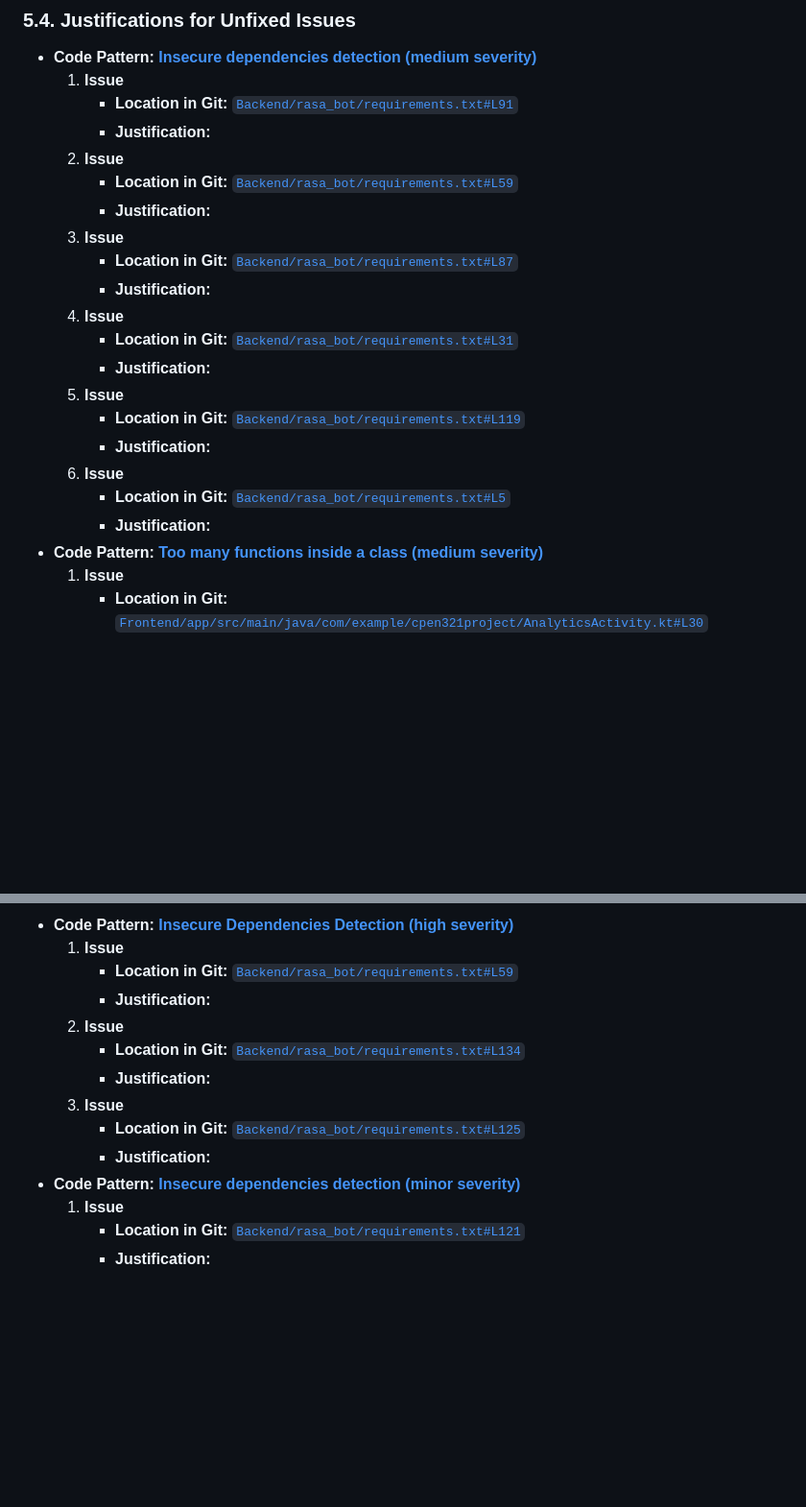
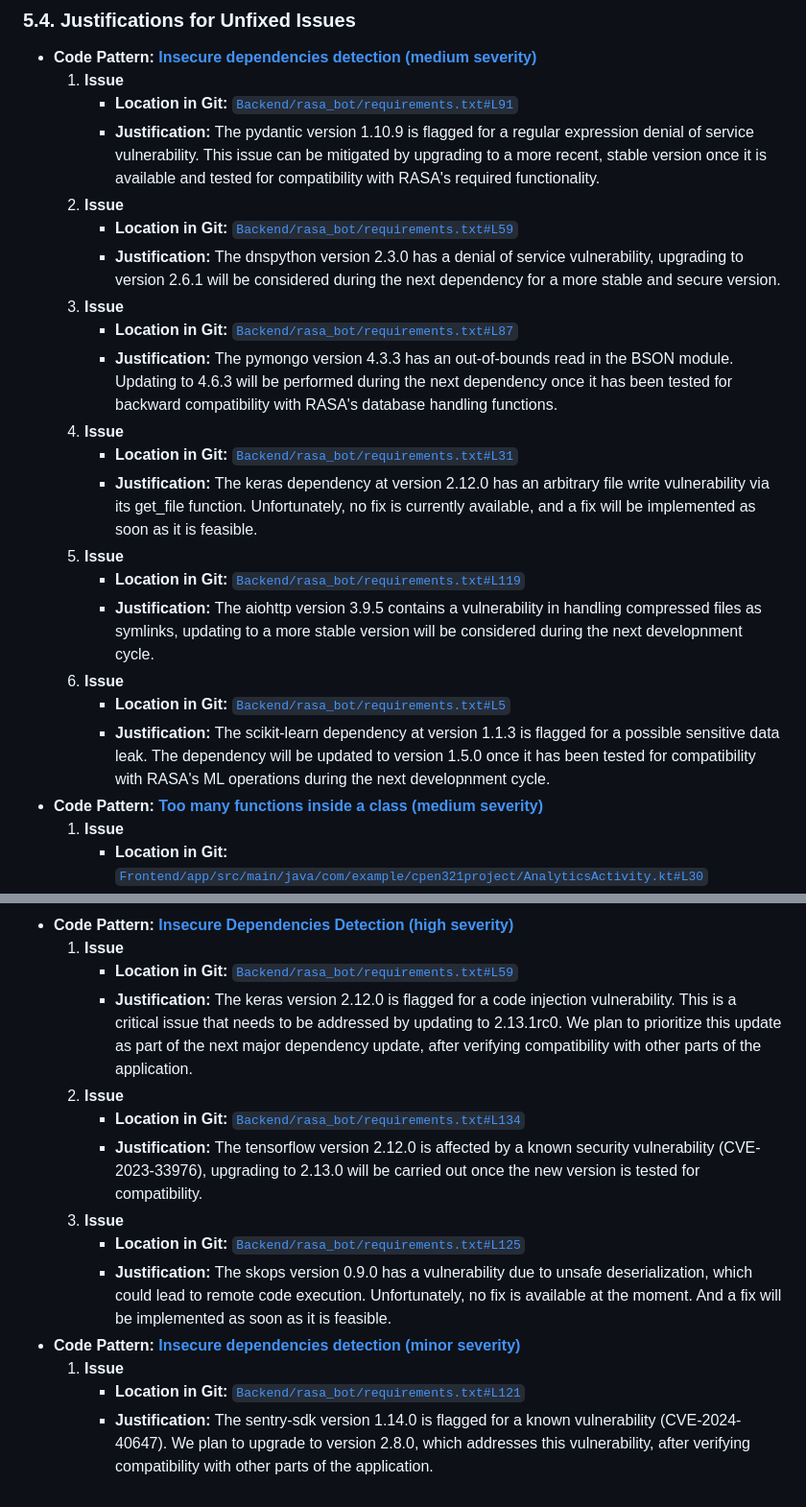
Before and after one commit to CPEN321APKGenerators/CPEN321Project, a Markdown page: documentation/Testing_And_Code_Review.md, 2 parts joined by grey strips. Shown: that part at 96% size. Rendered like a GitHub page; blank space fills up the shorter version.

Commit message:
Codacy Issues Updated Rasa Bot

```diff
--- a/documentation/Testing_And_Code_Review.md
+++ b/documentation/Testing_And_Code_Review.md
@@ -709,22 +709,22 @@ _(Placeholder for screenshots of Codacyâ€™s Issues page)_
 - **Code Pattern: [Insecure dependencies detection (medium severity)](#)**
   1. **Issue**
      - **Location in Git:** [`Backend/rasa_bot/requirements.txt#L91`](#)
-     - **Justification:**
+     - **Justification:** The pydantic version 1.10.9 is flagged for a regular expression denial of service vulnerability. This issue can be mitigated by upgrading to a more recent, stable version once it is available and tested for compatibility with RASA's required functionality.
   2. **Issue**
      - **Location in Git:** [`Backend/rasa_bot/requirements.txt#L59`](#)
-     - **Justification:**
+     - **Justification:** The dnspython version 2.3.0 has a denial of service vulnerability, upgrading to version 2.6.1 will be considered during the next dependency for a more stable and secure version.
   3. **Issue**
      - **Location in Git:** [`Backend/rasa_bot/requirements.txt#L87`](#)
-     - **Justification:**
+     - **Justification:** The pymongo version 4.3.3 has an out-of-bounds read in the BSON module. Updating to 4.6.3 will be performed during the next dependency once it has been tested for backward compatibility with RASA's database handling functions.
   4. **Issue**
      - **Location in Git:** [`Backend/rasa_bot/requirements.txt#L31`](#)
-     - **Justification:**
+     - **Justification:** The keras dependency at version 2.12.0 has an arbitrary file write vulnerability via its get_file function. Unfortunately, no fix is currently available, and a fix will be implemented as soon as it is feasible.
   5. **Issue**
      - **Location in Git:** [`Backend/rasa_bot/requirements.txt#L119`](#)
-     - **Justification:**
+     - **Justification:** The aiohttp version 3.9.5 contains a vulnerability in handling compressed files as symlinks, updating to a more stable version will be considered during the next developnment cycle.
   6. **Issue**
      - **Location in Git:** [`Backend/rasa_bot/requirements.txt#L5`](#)
-     - **Justification:**
+     - **Justification:** The scikit-learn dependency at version 1.1.3 is flagged for a possible sensitive data leak. The dependency will be updated to version 1.5.0 once it has been tested for compatibility with RASA's ML operations during the next developnment cycle.
 - **Code Pattern: [Too many functions inside a class (medium severity)](#)**
   1. **Issue**
      - **Location in Git:** [`Frontend/app/src/main/java/com/example/cpen321project/AnalyticsActivity.kt#L30`](#)
@@ -751,14 +751,14 @@ _(Placeholder for screenshots of Codacyâ€™s Issues page)_
 - **Code Pattern: [Insecure Dependencies Detection (high severity)](#)**
   1. **Issue**
      - **Location in Git:** [`Backend/rasa_bot/requirements.txt#L59`](#)
-     - **Justification:**
+     - **Justification:** The keras version 2.12.0 is flagged for a code injection vulnerability. This is a critical issue that needs to be addressed by updating to 2.13.1rc0. We plan to prioritize this update as part of the next major dependency update, after verifying compatibility with other parts of the application.
   2. **Issue**
      - **Location in Git:** [`Backend/rasa_bot/requirements.txt#L134`](#)
-     - **Justification:**
+     - **Justification:**  The tensorflow version 2.12.0 is affected by a known security vulnerability (CVE-2023-33976), upgrading to 2.13.0 will be carried out once the new version is tested for compatibility.
   3. **Issue**
      - **Location in Git:** [`Backend/rasa_bot/requirements.txt#L125`](#)
-     - **Justification:**
+     - **Justification:** The skops version 0.9.0 has a vulnerability due to unsafe deserialization, which could lead to remote code execution. Unfortunately, no fix is available at the moment. And a fix will be implemented as soon as it is feasible.
 - **Code Pattern: [Insecure dependencies detection (minor severity)](#)**
   1. **Issue**
      - **Location in Git:** [`Backend/rasa_bot/requirements.txt#L121`](#)
-     - **Justification:**
+     - **Justification:** The sentry-sdk version 1.14.0 is flagged for a known vulnerability (CVE-2024-40647). We plan to upgrade to version 2.8.0, which addresses this vulnerability, after verifying compatibility with other parts of the application.
```
